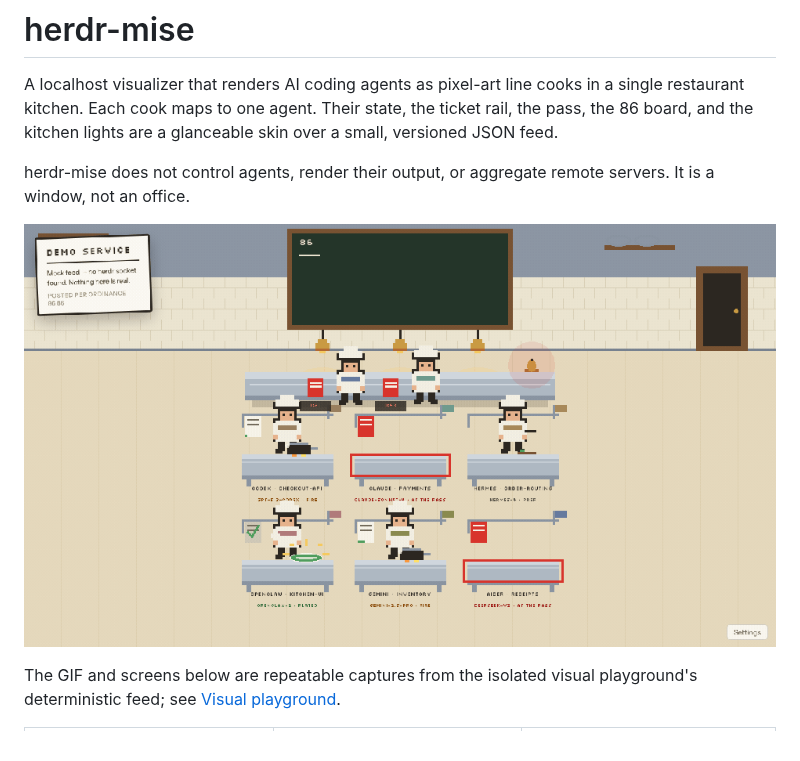
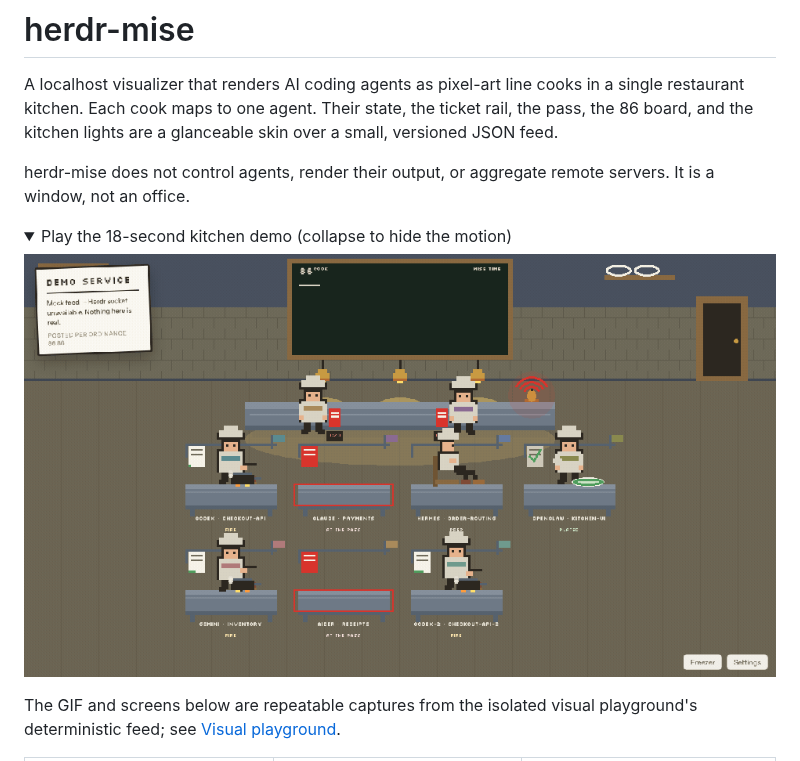
Before and after one commit to funsaized/herdr-mise, a Markdown page: README.md, the part around the change. GitHub-like rendering; pictures changed too: docs/assets/herdr-mise-demo.gif; folded sections open.

Commit message:
feat: refresh README kitchen demo (#134)
* feat: refresh README kitchen demo

* fix: isolate release validation port

```diff
--- a/README.md
+++ b/README.md
@@ -8,7 +8,12 @@ skin over a small, versioned JSON feed.
 herdr-mise does not control agents, render their output, or aggregate remote
 servers. It is a window, not an office.
 
-![Six AI agents sharing a calm kitchen service with idle, active, blocked, and plated stations](docs/assets/herdr-mise-demo.gif)
+<details>
+<summary>Play the 18-second kitchen demo (collapse to hide the motion)</summary>
+
+![Seven AI cooks under dinner lighting move through idle, working, blocked, and plated stations, open and dismiss details, then visit two ended cooks in the freezer](docs/assets/herdr-mise-demo.gif)
+
+</details>
 
 The GIF and screens below are repeatable captures from the isolated visual
 playground's deterministic feed; see [Visual playground](docs/operations.md#visual-playground).
```
Also changed, not shown: 9 other files.
